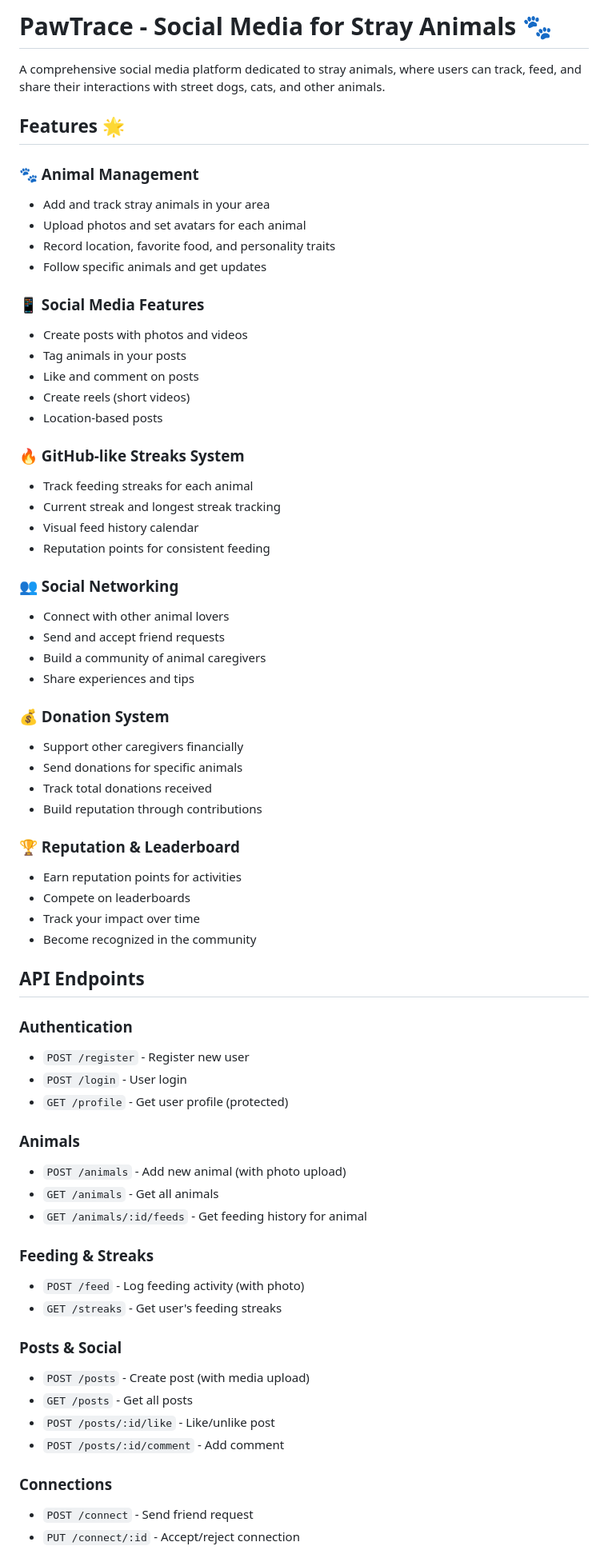
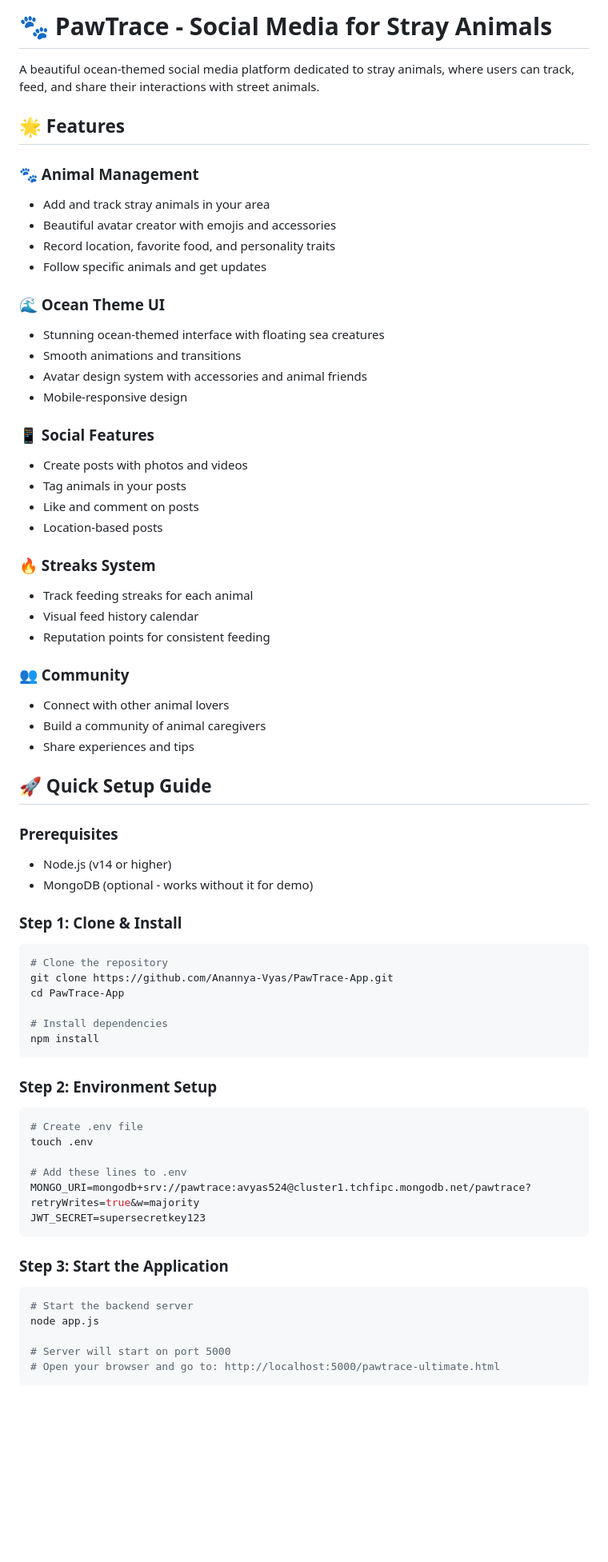
Before and after one commit to Anannya-Vyas/PawTrace-App, a Markdown page: README.md, the part around one of its changes. Shown at 80% size. Rendered like a GitHub page; blank space fills up the shorter version.

````diff
--- a/README.md
+++ b/README.md
@@ -1,69 +1,69 @@
-# PawTrace - Social Media for Stray Animals 🐾
+# 🐾 PawTrace - Social Media for Stray Animals
 
-A comprehensive social media platform dedicated to stray animals, where users can track, feed, and share their interactions with street dogs, cats, and other animals.
+A beautiful ocean-themed social media platform dedicated to stray animals, where users can track, feed, and share their interactions with street animals.
 
-## Features 🌟
+## 🌟 Features
 
 ### 🐾 Animal Management
 - Add and track stray animals in your area
-- Upload photos and set avatars for each animal
+- Beautiful avatar creator with emojis and accessories
 - Record location, favorite food, and personality traits
 - Follow specific animals and get updates
 
-### 📱 Social Media Features
+### 🌊 Ocean Theme UI
+- Stunning ocean-themed interface with floating sea creatures
+- Smooth animations and transitions
+- Avatar design system with accessories and animal friends
+- Mobile-responsive design
+
+### 📱 Social Features
 - Create posts with photos and videos
 - Tag animals in your posts
 - Like and comment on posts
-- Create reels (short videos)
 - Location-based posts
 
-### 🔥 GitHub-like Streaks System
+### 🔥 Streaks System
 - Track feeding streaks for each animal
-- Current streak and longest streak tracking
 - Visual feed history calendar
 - Reputation points for consistent feeding
 
-### 👥 Social Networking
+### 👥 Community
 - Connect with other animal lovers
-- Send and accept friend requests
 - Build a community of animal caregivers
 - Share experiences and tips
 
-### 💰 Donation System
-- Support other caregivers financially
-- Send donations for specific animals
-- Track total donations received
-- Build reputation through contributions
+## 🚀 Quick Setup Guide
 
-### 🏆 Reputation & Leaderboard
-- Earn reputation points for activities
-- Compete on leaderboards
-- Track your impact over time
-- Become recognized in the community
+### Prerequisites
+- Node.js (v14 or higher)
+- MongoDB (optional - works without it for demo)
 
-## API Endpoints
+### Step 1: Clone & Install
+```bash
+# Clone the repository
+git clone https://github.com/Anannya-Vyas/PawTrace-App.git
+cd PawTrace-App
 
-### Authentication
-- `POST /register` - Register new user
-- `POST /login` - User login
-- `GET /profile` - Get user profile (protected)
+# Install dependencies
+npm install
+```
 
-### Animals
-- `POST /animals` - Add new animal (with photo upload)
-- `GET /animals` - Get all animals
-- `GET /animals/:id/feeds` - Get feeding history for animal
+### Step 2: Environment Setup
+```bash
+# Create .env file
+touch .env
 
-### Feeding & Streaks
-- `POST /feed` - Log feeding activity (with photo)
-- `GET /streaks` - Get user's feeding streaks
+# Add these lines to .env
+MONGO_URI=mongodb+srv://pawtrace:avyas524@cluster1.tchfipc.mongodb.net/pawtrace?retryWrites=true&w=majority
+JWT_SECRET=supersecretkey123
+```
 
-### Posts & Social
-- `POST /posts` - Create post (with media upload)
-- `GET /posts` - Get all posts
-- `POST /posts/:id/like` - Like/unlike post
-- `POST /posts/:id/comment` - Add comment
+### Step 3: Start the Application
+```bash
+# Start the backend server
+node app.js
 
-### Connections
-- `POST /connect` - Send friend request
-- `PUT /connect/:id` - Accept/reject connection
+# Server will start on port 5000
+# Open your browser and go to: http://localhost:5000/pawtrace-ultimate.html
+```
 
````
Also changed, not shown: other parts of README.md (+162 -65 lines).
